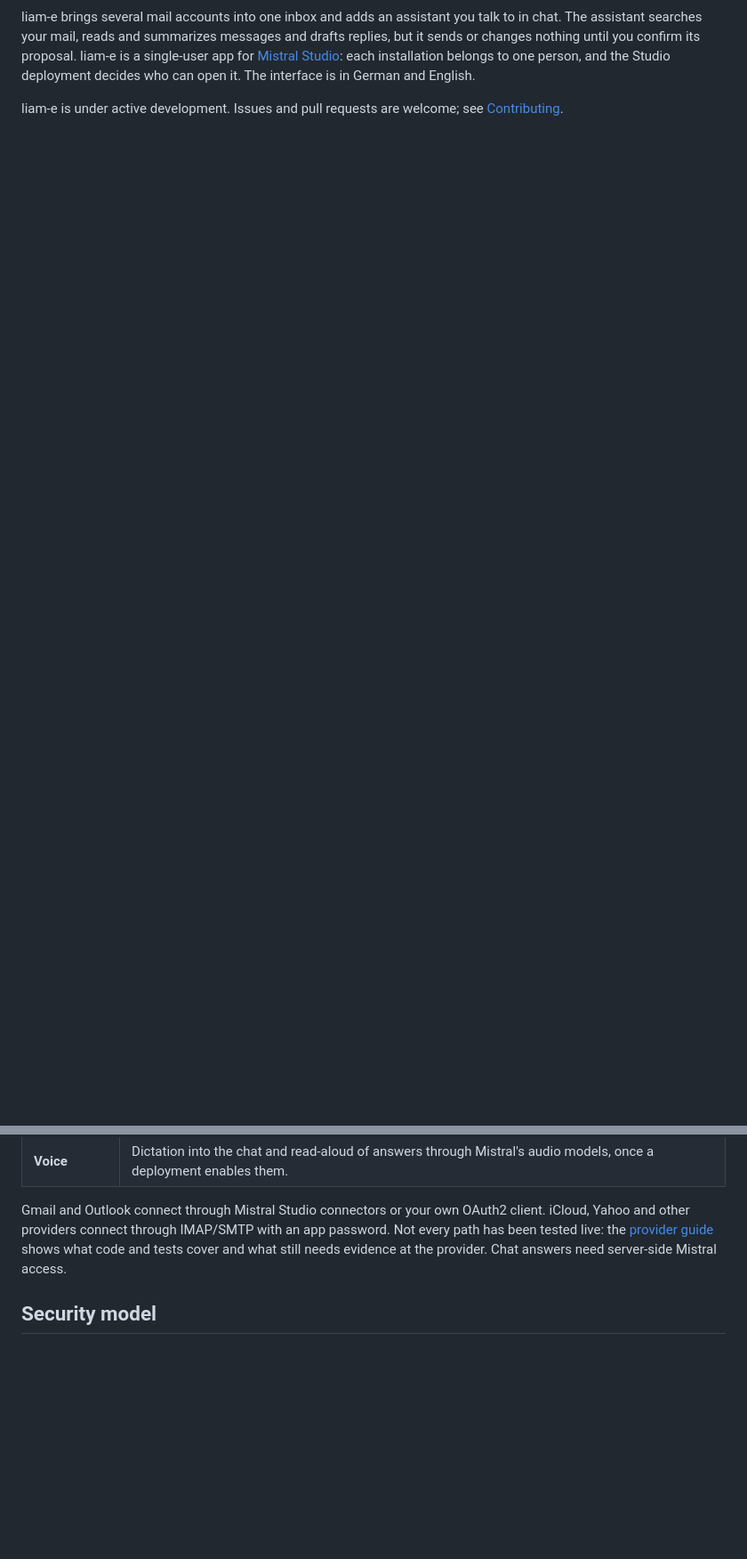
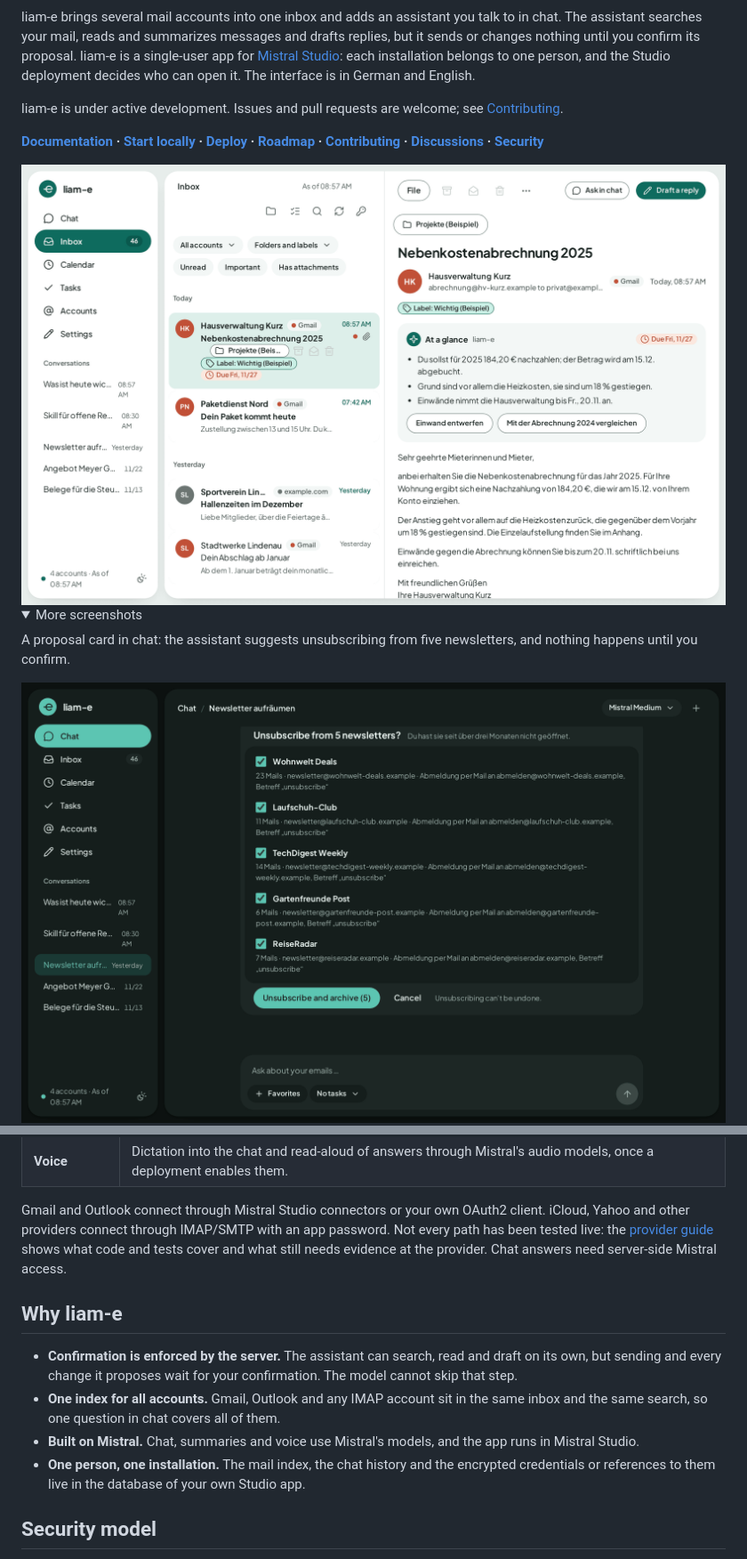
Before and after one commit to dansonofbass/liam-e, a Markdown page: README.md, 2 parts joined by grey strips. Shown at 89% size. Rendered like a GitHub page; pictures changed too: docs/assets/screenshot-chat-dark.png (added), docs/assets/screenshot-inbox-light.png (added); folded sections open; blank space fills up the shorter version.

```diff
--- a/README.md
+++ b/README.md
@@ -14,3 +18,18 @@ English.
 
 liam-e is under active development. Issues and pull requests are welcome; see
 [Contributing](#contributing).
+
+**[Documentation](#further-documentation) · [Start locally](#start-locally) · [Deploy](#deploy) ·
+[Roadmap](docs/roadmap.md) · [Contributing](CONTRIBUTING.md) ·
+[Discussions](https://github.com/plagor44-ux/liam-e/discussions) · [Security](SECURITY.md)**
+
+<img alt="The liam-e inbox with an opened mail, its summary and due date, showing synthetic sample data" src="docs/assets/screenshot-inbox-light.png">
+
+<details>
+<summary>More screenshots</summary>
+
+A proposal card in chat: the assistant suggests unsubscribing from five newsletters, and nothing
+happens until you confirm.
+
+<img alt="A chat proposal card listing five newsletters to unsubscribe from, with confirm and cancel buttons" src="docs/assets/screenshot-chat-dark.png">
+
@@ -32,6 +62,18 @@ been tested live: the [provider guide](docs/providers-and-operations.md) shows w
 tests cover and what still needs evidence at the provider. Chat answers need server-side
 Mistral access.
 
+## Why liam-e
+
+- **Confirmation is enforced by the server.** The assistant can search, read and draft on its
+  own, but sending and every change it proposes wait for your confirmation. The model cannot
+  skip that step.
+- **One index for all accounts.** Gmail, Outlook and any IMAP account sit in the same inbox and
+  the same search, so one question in chat covers all of them.
+- **Built on Mistral.** Chat, summaries and voice use Mistral's models, and the app runs in
+  Mistral Studio.
+- **One person, one installation.** The mail index, the chat history and the encrypted
+  credentials or references to them live in the database of your own Studio app.
+
 ## Security model
 
 - **Nothing is sent or changed without you.** The assistant may search, read and summarize.
```
Also changed, not shown: other parts of README.md (+45 -1 lines), docs/local-development.md (+11 -0 lines), docs/roadmap.md (added, +43 -0 lines), docs/assets/screenshot-mobile-inbox-light.png (added), 4 other files.
